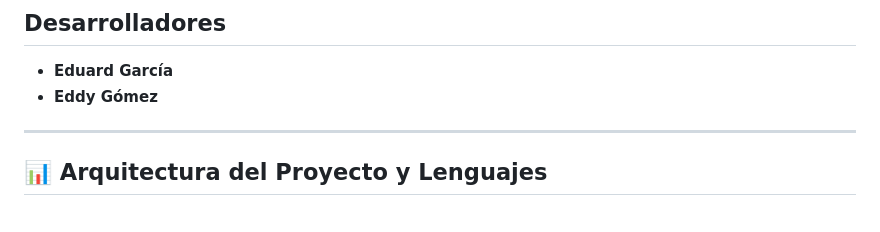
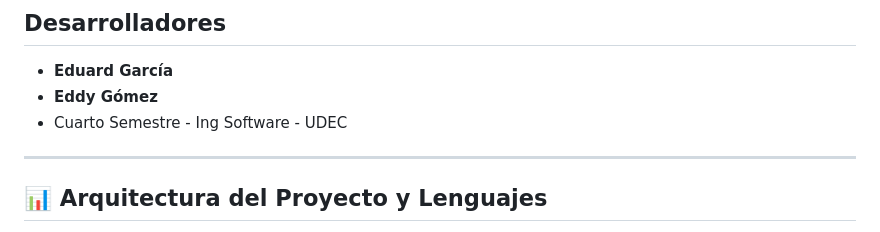
Before and after one commit to eduardfgarcia/motorsense-sistema, a Markdown page: README.md, the part around the change. Rendered like a GitHub page.

```diff
--- a/README.md
+++ b/README.md
@@ -5,6 +5,7 @@ MotorSense es un sistema de ingeniería modular diseñado para el diagnóstico d
 ## Desarrolladores
 * **Eduard García**
 * **Eddy Gómez**
+*  Cuarto Semestre - Ing Software - UDEC
 
 ---
 
```
